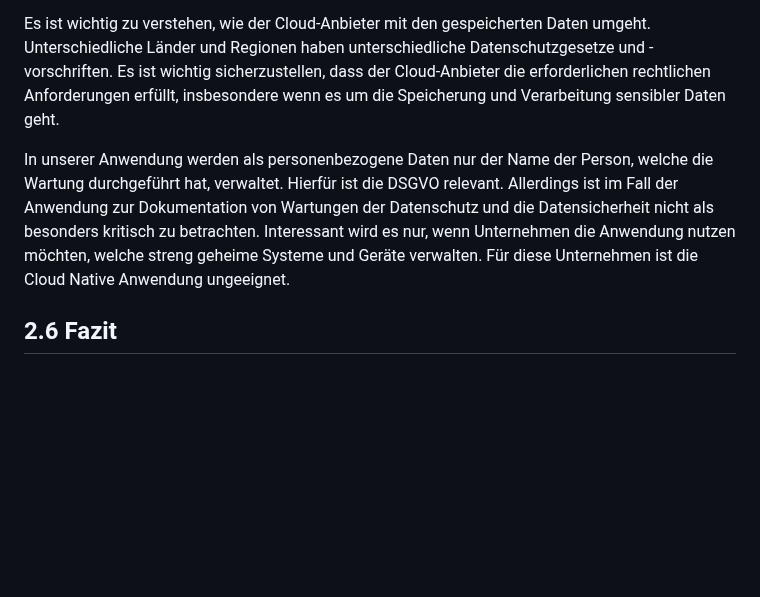
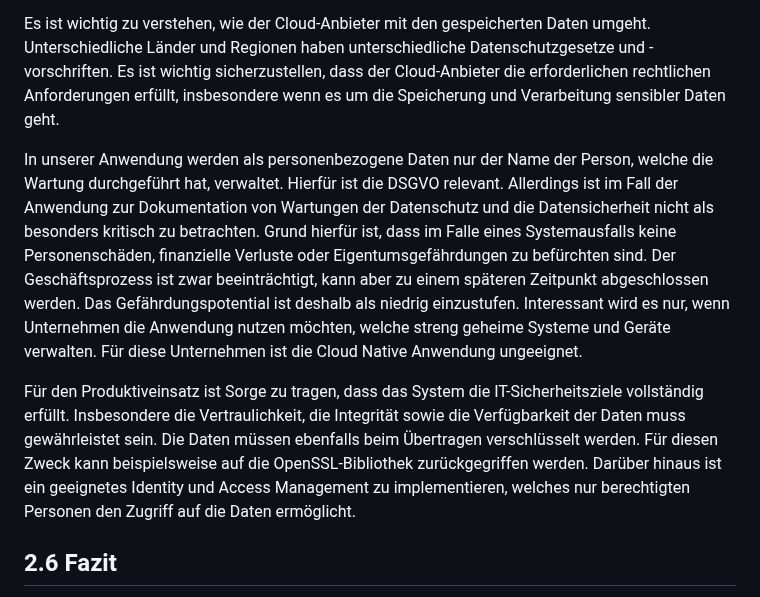
Before and after one commit to lbickel/cloud, a Markdown page: README.md, the part around the change. Rendered like a GitHub page; blank space fills up the shorter version.

Commit message:
updated security chapter

```diff
--- a/README.md
+++ b/README.md
@@ -138,7 +138,11 @@ Häufig werden in Cloud Native Anwendungen personenbezogene Daten gesammelt und
 
 Es ist wichtig zu verstehen, wie der Cloud-Anbieter mit den gespeicherten Daten umgeht. Unterschiedliche Länder und Regionen haben unterschiedliche Datenschutzgesetze und -vorschriften. Es ist wichtig sicherzustellen, dass der Cloud-Anbieter die erforderlichen rechtlichen Anforderungen erfüllt, insbesondere wenn es um die Speicherung und Verarbeitung sensibler Daten geht.
 
-In unserer Anwendung werden als personenbezogene Daten nur der Name der Person, welche die Wartung durchgeführt hat, verwaltet. Hierfür ist die DSGVO relevant. Allerdings ist im Fall der Anwendung zur Dokumentation von Wartungen der Datenschutz und die Datensicherheit nicht als besonders kritisch zu betrachten. Interessant wird es nur, wenn Unternehmen die Anwendung nutzen möchten, welche streng geheime Systeme und Geräte verwalten. Für diese Unternehmen ist die Cloud Native Anwendung ungeeignet.
+In unserer Anwendung werden als personenbezogene Daten nur der Name der Person, welche die Wartung durchgeführt hat, verwaltet. Hierfür ist die DSGVO relevant. Allerdings ist im Fall der Anwendung zur Dokumentation von Wartungen der Datenschutz und die Datensicherheit nicht als besonders kritisch zu betrachten. Grund hierfür ist, dass im Falle eines Systemausfalls keine Personenschäden, finanzielle Verluste oder Eigentumsgefährdungen zu befürchten sind. Der Geschäftsprozess ist zwar beeinträchtigt, kann aber zu einem späteren Zeitpunkt abgeschlossen werden. Das Gefährdungspotential ist deshalb als niedrig einzustufen.
+Interessant wird es nur, wenn Unternehmen die Anwendung nutzen möchten, welche streng geheime Systeme und Geräte verwalten. Für diese Unternehmen ist die Cloud Native Anwendung ungeeignet.
+
+Für den Produktiveinsatz ist Sorge zu tragen, dass das System die IT-Sicherheitsziele vollständig erfüllt. Insbesondere die Vertraulichkeit, die Integrität sowie die Verfügbarkeit der Daten muss gewährleistet sein. Die Daten müssen ebenfalls beim Übertragen verschlüsselt werden. Für diesen Zweck kann beispielsweise auf die OpenSSL-Bibliothek zurückgegriffen werden.
+Darüber hinaus ist ein geeignetes Identity und Access Management zu implementieren, welches nur berechtigten Personen den Zugriff auf die Daten ermöglicht.
 
 ## 2.6 Fazit
 
```
